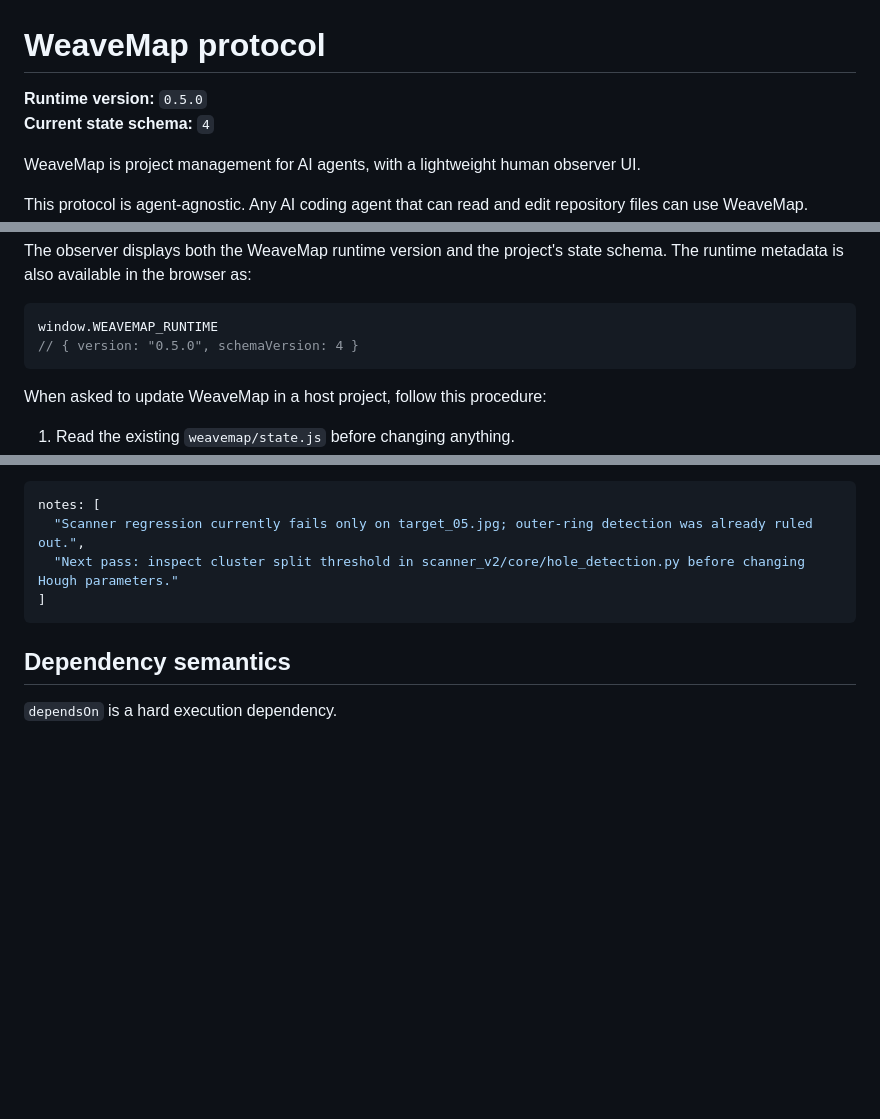
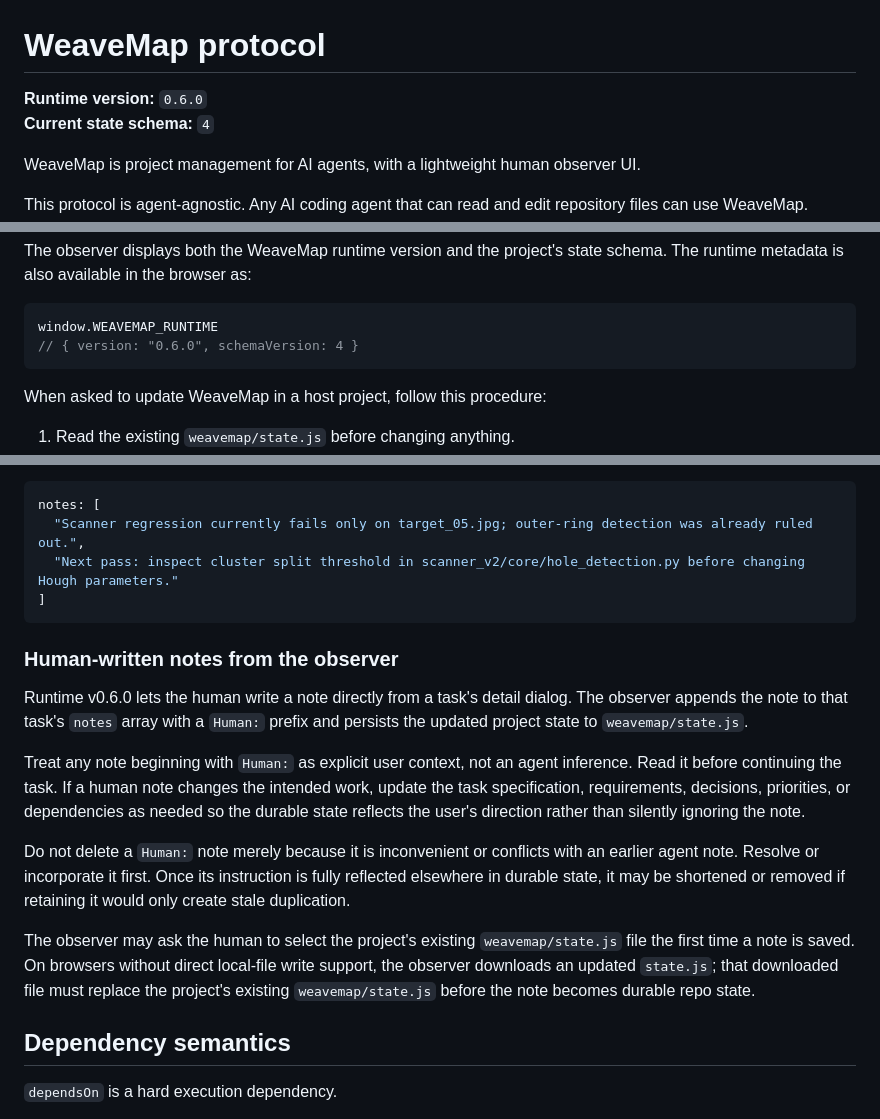
Before and after one commit to Srinevasan22/weavemap, a Markdown page: PROTOCOL.md, 3 parts joined by grey strips. Rendered like a GitHub page; blank space fills up the shorter version.

Commit message:
docs: define human-authored task notes in v0.6.0

````diff
--- a/PROTOCOL.md
+++ b/PROTOCOL.md
@@ -1,6 +1,6 @@
 # WeaveMap protocol
 
-**Runtime version:** `0.5.0`
+**Runtime version:** `0.6.0`
 **Current state schema:** `4`
 
 WeaveMap is project management for AI agents, with a lightweight human observer UI.
@@ -46,7 +46,7 @@ The observer displays both the WeaveMap runtime version and the project's state
 
 ```js
 window.WEAVEMAP_RUNTIME
-// { version: "0.5.0", schemaVersion: 4 }
+// { version: "0.6.0", schemaVersion: 4 }
 ```
 
 When asked to update WeaveMap in a host project, follow this procedure:
@@ -229,6 +229,16 @@ notes: [
 ]
 ```
 
+### Human-written notes from the observer
+
+Runtime v0.6.0 lets the human write a note directly from a task's detail dialog. The observer appends the note to that task's `notes` array with a `Human:` prefix and persists the updated project state to `weavemap/state.js`.
+
+Treat any note beginning with `Human:` as explicit user context, not an agent inference. Read it before continuing the task. If a human note changes the intended work, update the task specification, requirements, decisions, priorities, or dependencies as needed so the durable state reflects the user's direction rather than silently ignoring the note.
+
+Do not delete a `Human:` note merely because it is inconvenient or conflicts with an earlier agent note. Resolve or incorporate it first. Once its instruction is fully reflected elsewhere in durable state, it may be shortened or removed if retaining it would only create stale duplication.
+
+The observer may ask the human to select the project's existing `weavemap/state.js` file the first time a note is saved. On browsers without direct local-file write support, the observer downloads an updated `state.js`; that downloaded file must replace the project's existing `weavemap/state.js` before the note becomes durable repo state.
+
 ## Dependency semantics
 
 `dependsOn` is a hard execution dependency.
````
Also changed, not shown: other parts of PROTOCOL.md (+1 -1 lines).
